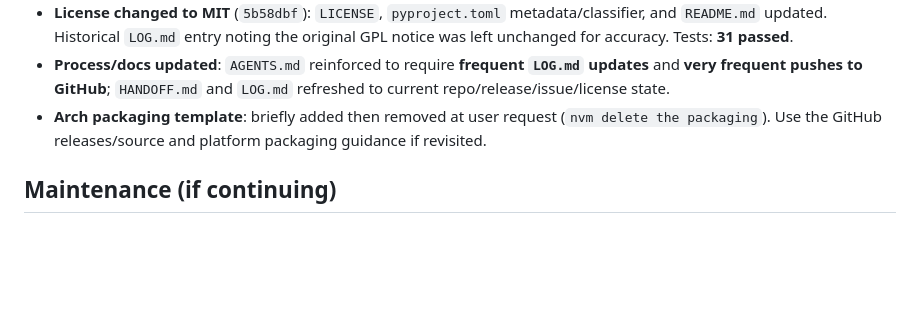
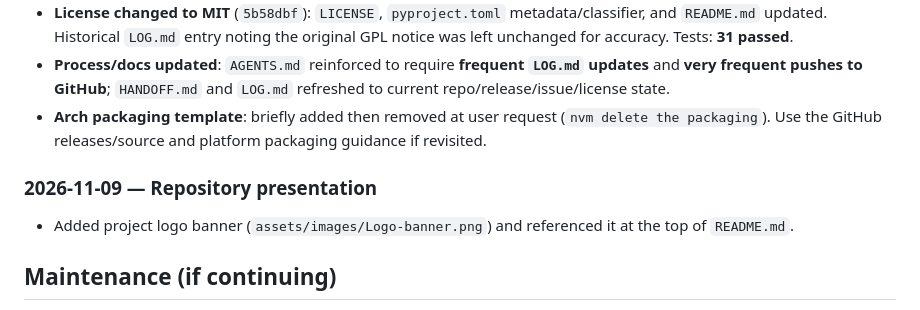
Before and after one commit to ceuw/WinMedia-Linux, a Markdown page: LOG.md, the part around the change. GitHub-like rendering; blank space fills up the shorter version.

```diff
--- a/LOG.md
+++ b/LOG.md
@@ -71,6 +71,9 @@ This log tracks what has been implemented, what is in progress, and what remains
 - **Process/docs updated**: `AGENTS.md` reinforced to require **frequent `LOG.md` updates** and **very frequent pushes to GitHub**; `HANDOFF.md` and `LOG.md` refreshed to current repo/release/issue/license state.
 - **Arch packaging template**: briefly added then removed at user request (`nvm delete the packaging`). Use the GitHub releases/source and platform packaging guidance if revisited.
 
+### 2026-11-09 — Repository presentation
+- Added project logo banner (`assets/images/Logo-banner.png`) and referenced it at the top of `README.md`.
+
 ## Maintenance (if continuing)
 
 - Keep `LOG.md` and `HANDOFF.md` updated for any future changes and push frequently.
```
Also changed, not shown: README.md (+2 -0 lines), assets/images/Logo-banner.png (added).
